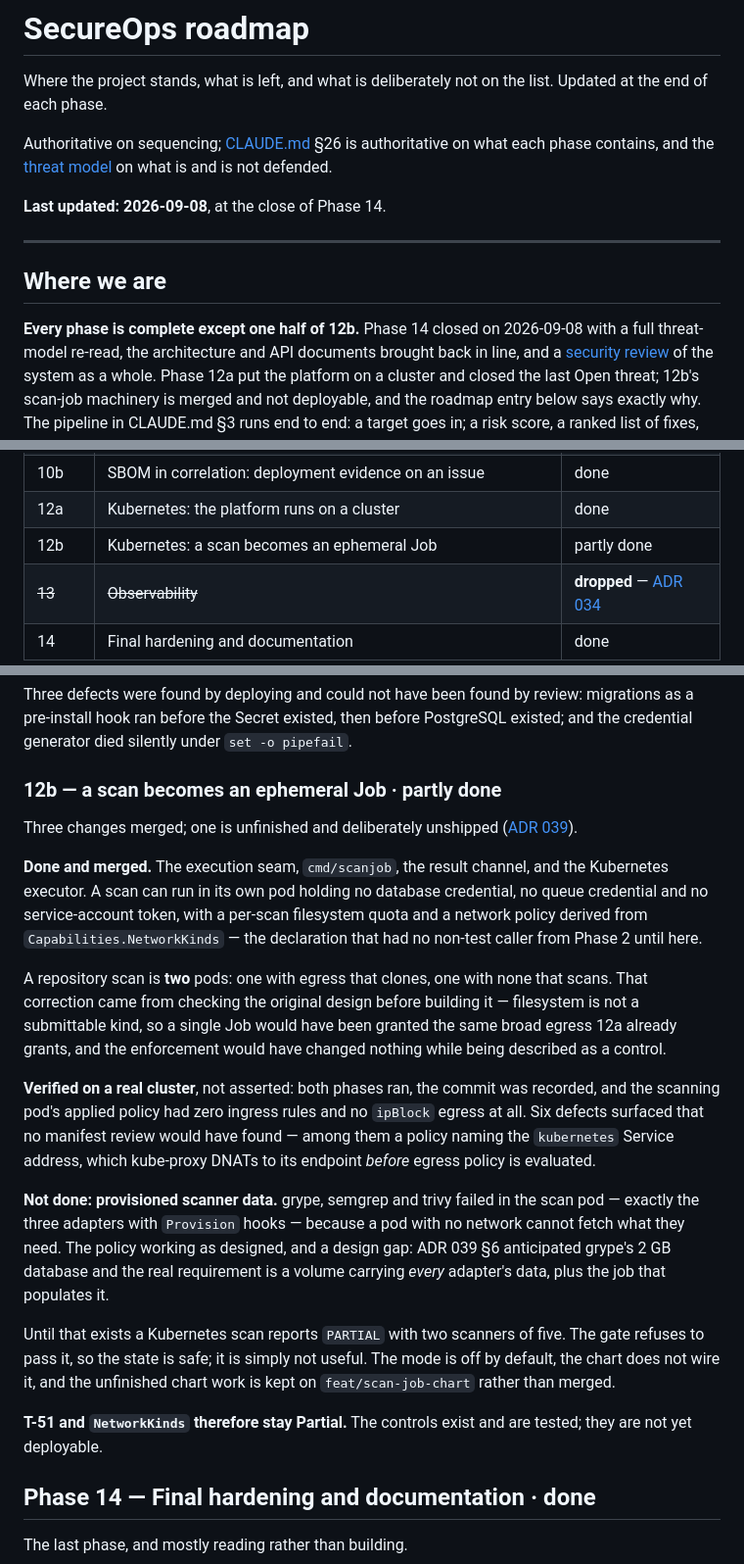
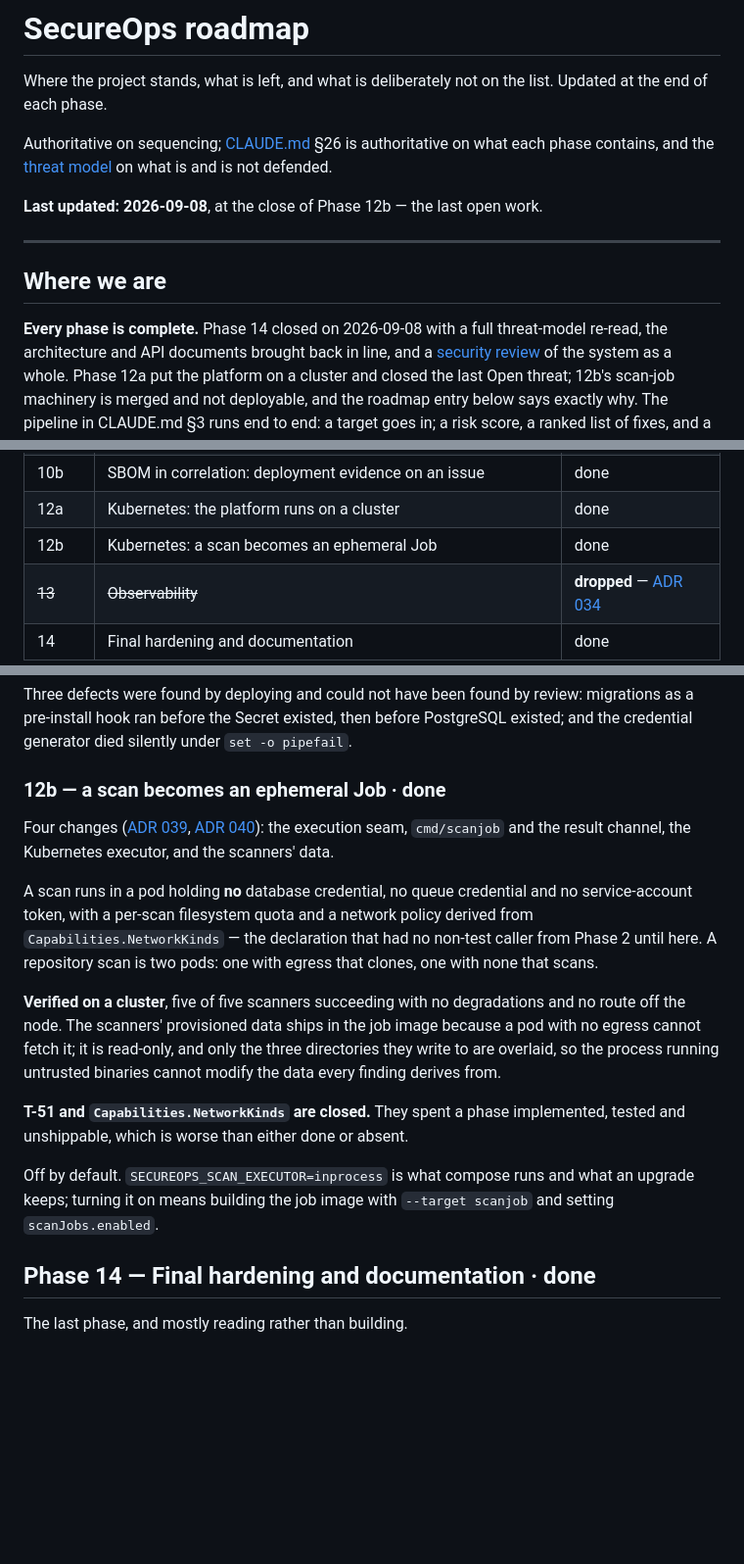
Before and after one commit to aizen299/secure-dev, a Markdown page: docs/ROADMAP.md, 3 parts joined by grey strips. Shown at 98% size. Drawn GitHub-style; blank space fills up the shorter version.

```diff
--- a/docs/ROADMAP.md
+++ b/docs/ROADMAP.md
@@ -7,13 +7,13 @@ Authoritative on sequencing; [CLAUDE.md](../CLAUDE.md) §26 is authoritative on
 what each phase contains, and the
 [threat model](security/threat-model.md) on what is and is not defended.
 
-**Last updated: 2026-09-08**, at the close of Phase 14.
+**Last updated: 2026-09-08**, at the close of Phase 12b — the last open work.
 
 ---
 
 ## Where we are
 
-**Every phase is complete except one half of 12b.** Phase 14 closed on
+**Every phase is complete.** Phase 14 closed on
 2026-09-08 with a full threat-model re-read, the architecture and API documents
 brought back in line, and a [security review](security/review.md) of the system
 as a whole. Phase 12a put the platform on a cluster and closed the last Open
@@ -43,7 +43,7 @@ the last Open entry and Phase 12a closed it.
 | 10 | CI/CD integration: the GitHub Action (report-only) | done |
 | 10b | SBOM in correlation: deployment evidence on an issue | done |
 | 12a | Kubernetes: the platform runs on a cluster | done |
-| 12b | Kubernetes: a scan becomes an ephemeral Job | partly done |
+| 12b | Kubernetes: a scan becomes an ephemeral Job | done |
 | ~~13~~ | ~~Observability~~ | **dropped** — [ADR 034](adr/034-no-observability-phase.md) |
 | 14 | Final hardening and documentation | done |
 
@@ -159,43 +159,31 @@ migrations as a pre-install hook ran before the Secret existed, then before
 PostgreSQL existed; and the credential generator died silently under
 `set -o pipefail`.
 
-### 12b — a scan becomes an ephemeral Job · partly done
+### 12b — a scan becomes an ephemeral Job · done
 
-Three changes merged; one is unfinished and deliberately unshipped
-([ADR 039](adr/039-a-scan-is-a-job-and-the-job-holds-nothing.md)).
+Four changes ([ADR 039](adr/039-a-scan-is-a-job-and-the-job-holds-nothing.md),
+[ADR 040](adr/040-scanner-data-is-baked-and-pinned.md)): the execution seam,
+`cmd/scanjob` and the result channel, the Kubernetes executor, and the
+scanners' data.
 
-**Done and merged.** The execution seam, `cmd/scanjob`, the result channel, and
-the Kubernetes executor. A scan can run in its own pod holding no database
-credential, no queue credential and no service-account token, with a per-scan
-filesystem quota and a network policy derived from `Capabilities.NetworkKinds` —
-the declaration that had no non-test caller from Phase 2 until here.
+A scan runs in a pod holding **no** database credential, no queue credential and
+no service-account token, with a per-scan filesystem quota and a network policy
+derived from `Capabilities.NetworkKinds` — the declaration that had no non-test
+caller from Phase 2 until here. A repository scan is two pods: one with egress
+that clones, one with none that scans.
 
-A repository scan is **two** pods: one with egress that clones, one with none
-that scans. That correction came from checking the original design before
-building it — filesystem is not a submittable kind, so a single Job would have
-been granted the same broad egress 12a already grants, and the enforcement would
-have changed nothing while being described as a control.
+**Verified on a cluster**, five of five scanners succeeding with no degradations
+and no route off the node. The scanners' provisioned data ships in the job image
+because a pod with no egress cannot fetch it; it is read-only, and only the
+three directories they write to are overlaid, so the process running untrusted
+binaries cannot modify the data every finding derives from.
 
-**Verified on a real cluster**, not asserted: both phases ran, the commit was
-recorded, and the scanning pod's applied policy had zero ingress rules and no
-`ipBlock` egress at all. Six defects surfaced that no manifest review would have
-found — among them a policy naming the `kubernetes` Service address, which
-kube-proxy DNATs to its endpoint *before* egress policy is evaluated.
+**T-51 and `Capabilities.NetworkKinds` are closed.** They spent a phase
+implemented, tested and unshippable, which is worse than either done or absent.
 
-**Not done: provisioned scanner data.** grype, semgrep and trivy failed in the
-scan pod — exactly the three adapters with `Provision` hooks — because a pod
-with no network cannot fetch what they need. The policy working as designed, and
-a design gap: ADR 039 §6 anticipated grype's 2 GB database and the real
-requirement is a volume carrying *every* adapter's data, plus the job that
-populates it.
-
-Until that exists a Kubernetes scan reports `PARTIAL` with two scanners of five.
-The gate refuses to pass it, so the state is safe; it is simply not useful. The
-mode is off by default, the chart does not wire it, and the unfinished chart
-work is kept on `feat/scan-job-chart` rather than merged.
-
-**T-51 and `NetworkKinds` therefore stay Partial.** The controls exist and are
-tested; they are not yet deployable.
+Off by default. `SECUREOPS_SCAN_EXECUTOR=inprocess` is what compose runs and
+what an upgrade keeps; turning it on means building the job image with
+`--target scanjob` and setting `scanJobs.enabled`.
 
 ## Phase 14 — Final hardening and documentation · done
 
```
Also changed, not shown: CLAUDE.md (+6 -5 lines), README.md (+26 -20 lines).
